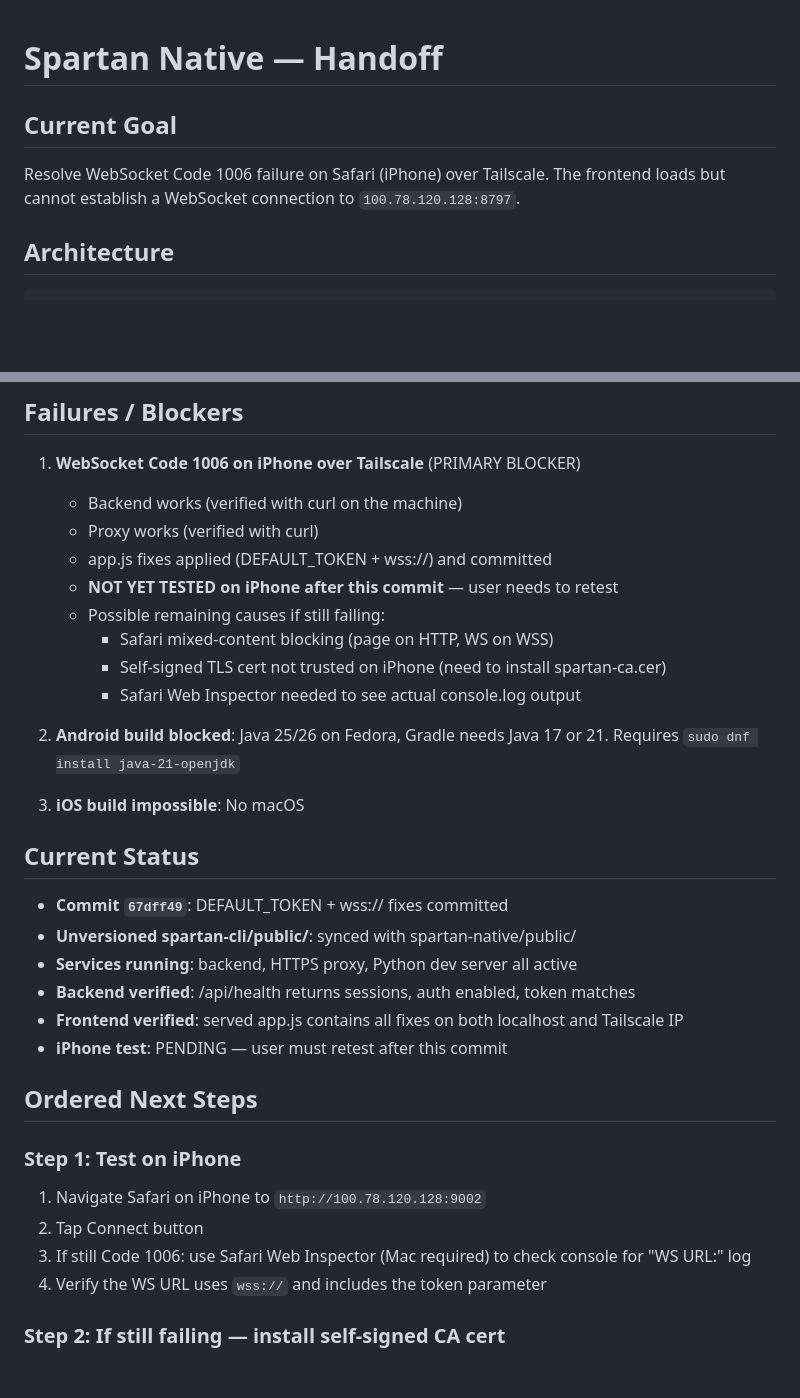
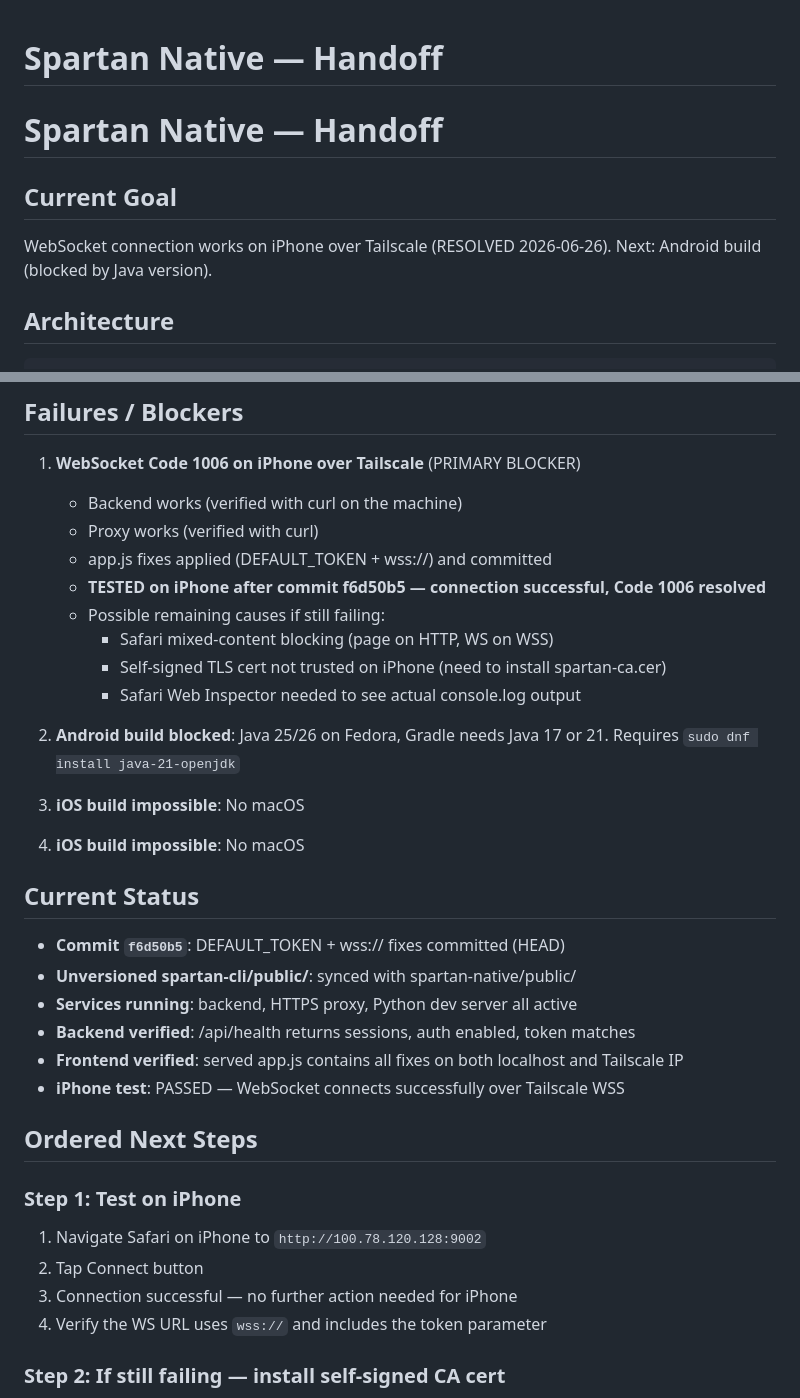
Before and after one commit to narindrarsingh-bit/Spartan-Mobile, a Markdown page: HANDOFF.md, 2 parts joined by grey strips. Drawn GitHub-style; blank space fills up the shorter version.

Commit message:
Update docs: iPhone test passed, WebSocket Code 1006 resolved

````diff
--- a/HANDOFF.md
+++ b/HANDOFF.md
@@ -1,7 +1,7 @@
 # Spartan Native — Handoff
-
+# Spartan Native — Handoff
 ## Current Goal
-Resolve WebSocket Code 1006 failure on Safari (iPhone) over Tailscale. The frontend loads but cannot establish a WebSocket connection to `100.78.120.128:8797`.
+WebSocket connection works on iPhone over Tailscale (RESOLVED 2026-06-26). Next: Android build (blocked by Java version).
 
 ## Architecture
 ```
@@ -55,7 +55,7 @@ iPhone (Safari) → http://100.78.120.128:9002  (Python HTTP server, static file
    - Backend works (verified with curl on the machine)
    - Proxy works (verified with curl)
    - app.js fixes applied (DEFAULT_TOKEN + wss://) and committed
-   - **NOT YET TESTED on iPhone after this commit** — user needs to retest
+   - **TESTED on iPhone after commit f6d50b5 — connection successful, Code 1006 resolved**
    - Possible remaining causes if still failing:
      - Safari mixed-content blocking (page on HTTP, WS on WSS)
      - Self-signed TLS cert not trusted on iPhone (need to install spartan-ca.cer)
@@ -63,20 +63,20 @@ iPhone (Safari) → http://100.78.120.128:9002  (Python HTTP server, static file
 
 2. **Android build blocked**: Java 25/26 on Fedora, Gradle needs Java 17 or 21. Requires `sudo dnf install java-21-openjdk`
 3. **iOS build impossible**: No macOS
-
+3. **iOS build impossible**: No macOS
 ## Current Status
-- **Commit `67dff49`**: DEFAULT_TOKEN + wss:// fixes committed
+- **Commit `f6d50b5`**: DEFAULT_TOKEN + wss:// fixes committed (HEAD)
 - **Unversioned spartan-cli/public/**: synced with spartan-native/public/
 - **Services running**: backend, HTTPS proxy, Python dev server all active
 - **Backend verified**: /api/health returns sessions, auth enabled, token matches
 - **Frontend verified**: served app.js contains all fixes on both localhost and Tailscale IP
-- **iPhone test**: PENDING — user must retest after this commit
+- **iPhone test**: PASSED — WebSocket connects successfully over Tailscale WSS
 
 ## Ordered Next Steps
 ### Step 1: Test on iPhone
 1. Navigate Safari on iPhone to `http://100.78.120.128:9002`
 2. Tap Connect button
-3. If still Code 1006: use Safari Web Inspector (Mac required) to check console for "WS URL:" log
+3. Connection successful — no further action needed for iPhone
 4. Verify the WS URL uses `wss://` and includes the token parameter
 
 ### Step 2: If still failing — install self-signed CA cert
````
